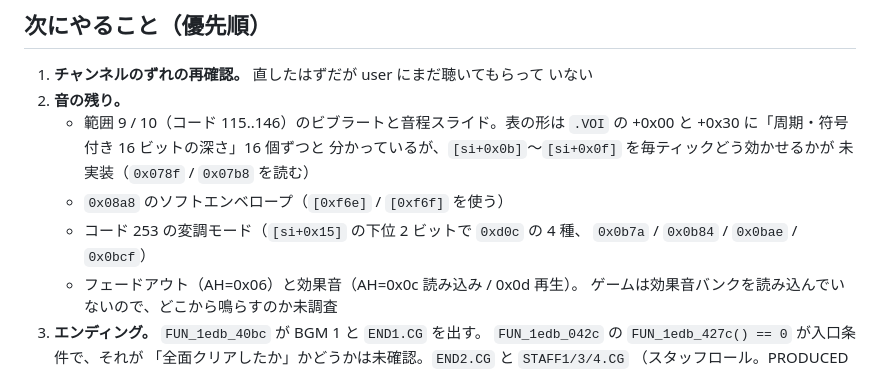
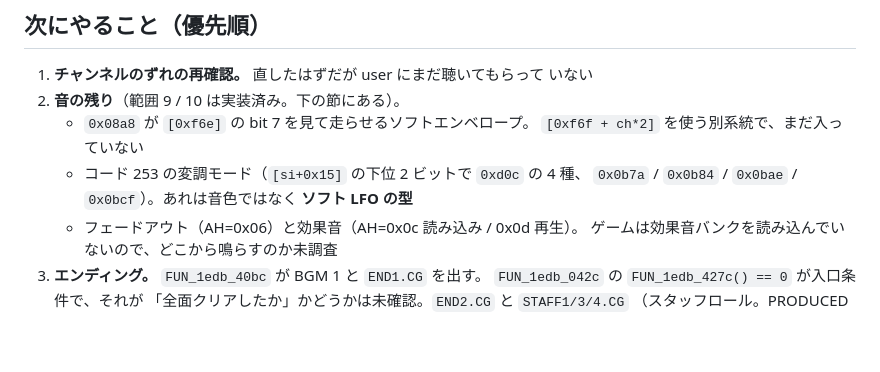
Before and after one commit to yomei-o/soko_ban_wasm, a Markdown page: RESUME.md, the part around one of its changes. Drawn GitHub-style; blank space fills up the shorter version.

```diff
--- a/RESUME.md
+++ b/RESUME.md
@@ -135,14 +206,12 @@ while ax != 0x2a                21 回、開始は 0,2,4 … 40
 
 1. **チャンネルのずれの再確認。** 直したはずだが user にまだ聴いてもらって
    いない
-2. **音の残り。**
-   * 範囲 9 / 10（コード 115..146）のビブラートと音程スライド。表の形は
-     `.VOI` の +0x00 と +0x30 に「周期・符号付き 16 ビットの深さ」16 個ずつと
-     分かっているが、`[si+0x0b]`〜`[si+0x0f]` を毎ティックどう効かせるかが
-     未実装（`0x078f` / `0x07b8` を読む）
-   * `0x08a8` のソフトエンベロープ（`[0xf6e]` / `[0xf6f]` を使う）
+2. **音の残り**（範囲 9 / 10 は実装済み。下の節にある）。
+   * `0x08a8` が `[0xf6e]` の bit 7 を見て走らせるソフトエンベロープ。
+     `[0xf6f + ch*2]` を使う別系統で、まだ入っていない
    * コード 253 の変調モード（`[si+0x15]` の下位 2 ビットで `0xd0c` の 4 種、
-     `0x0b7a` / `0x0b84` / `0x0bae` / `0x0bcf`）
+     `0x0b7a` / `0x0b84` / `0x0bae` / `0x0bcf`）。あれは音色ではなく
+     **ソフト LFO の型**
    * フェードアウト（AH=0x06）と効果音（AH=0x0c 読み込み / 0x0d 再生）。
      ゲームは効果音バンクを読み込んでいないので、どこから鳴らすのか未調査
 3. **エンディング。** `FUN_1edb_40bc` が BGM 1 と `END1.CG` を出す。
```
Also changed, not shown: other parts of RESUME.md (+71 -0 lines).
